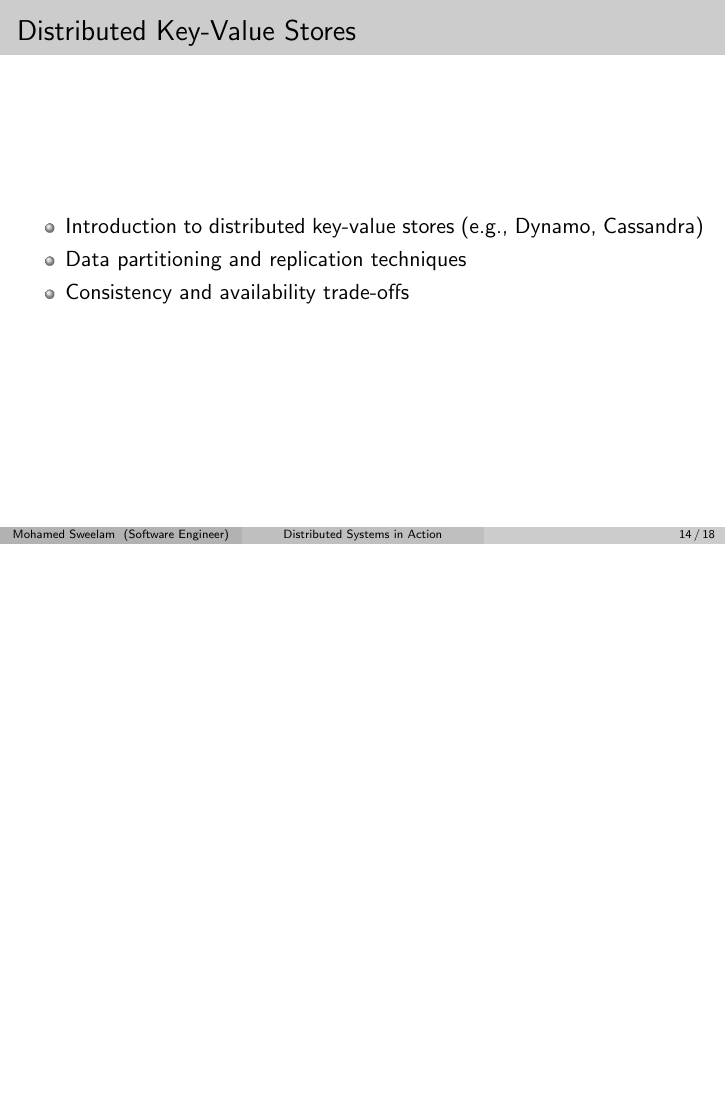
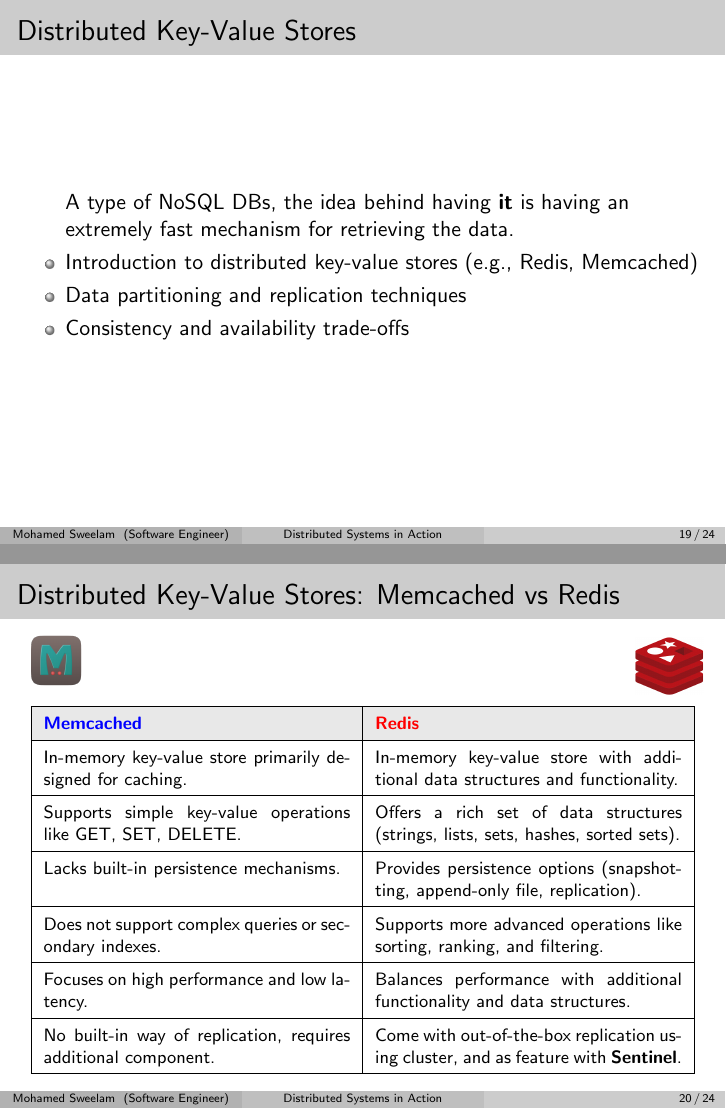
Before and after one commit to sweelam/distributed-arch-talks, LaTeX slides (distributed-systems.tex): page 14 of 18 before the commit and pages 19 and 20 of 24 after it, the two joined at a grey line, the shorter picture padded with empty space. Compiled offline with pdfLaTeX.

Commit message:
add new topics

```diff
--- a/distributed-systems.tex
+++ b/distributed-systems.tex
@@ -156,11 +200,50 @@
 
 \section{Distributed Key-Value Stores}
 \begin{frame}{Distributed Key-Value Stores}
+
   \begin{itemize}
-    \item Introduction to distributed key-value stores (e.g., Dynamo, Cassandra)
+  	\item[] A type of NoSQL DBs, the idea behind having \textbf{it} is having an extremely fast mechanism for retrieving the data.
+    \item Introduction to distributed key-value stores (e.g., Redis, Memcached)
     \item Data partitioning and replication techniques
     \item Consistency and availability trade-offs
   \end{itemize}
+\end{frame}
+
+
+\begin{frame}{Distributed Key-Value Stores: Memcached vs Redis}
+	\includegraphics[width=0.1\textwidth]{img/memcached_image.png}		\hfill
+    \includegraphics[width=0.1\textwidth]{img/redis_image.png}
+  \begin{table}[h]
+    \centering
+    \footnotesize
+    \renewcommand{\arraystretch}{1.5}
+    \begin{tabular}{|p{0.45\textwidth}|p{0.45\textwidth}|}
+      \hline
+      \rowcolor[RGB]{232,232,232}
+      \textbf{\textcolor{blue}{Memcached}} & \textbf{\textcolor{red}{Redis}} \\
+      \hline
+      In-memory key-value store primarily designed for caching.
+      &
+      In-memory key-value store with additional data structures and functionality.
+      \\
+      \hline
+      Supports simple key-value operations like GET, SET, DELETE. &
+      Offers a rich set of data structures (strings, lists, sets, hashes, sorted sets). \\
+      \hline
+      Lacks built-in persistence mechanisms. &
+      Provides persistence options (snapshotting, append-only file, replication). \\
+      \hline
+      Does not support complex queries or secondary indexes. &
+      Supports more advanced operations like sorting, ranking, and filtering. \\
+      \hline
+      Focuses on high performance and low latency. &
+      Balances performance with additional functionality and data structures. \\
+      \hline
+      No built-in way of replication, requires additional component. &
+      Come with out-of-the-box replication using cluster, and as feature with \textbf{Sentinel}. \\
+      \hline
+    \end{tabular}
+  \end{table}
 \end{frame}
 
 
```
Also changed, not shown: distributed-systems.pdf, img/Q-scenario.png (added), img/db-cap-theorem.png (added), img/kafka-thumbnail.png (added), img/main-thumbnail.png (added), img/memcached_image.png (added), img/messaging-thumbnail.png (added), img/redis_image.png (added), img/replication-thumbnail.png (added), img/scaling.png (added), distributed-systems.tex (44 more changed lines), 7 other files.
